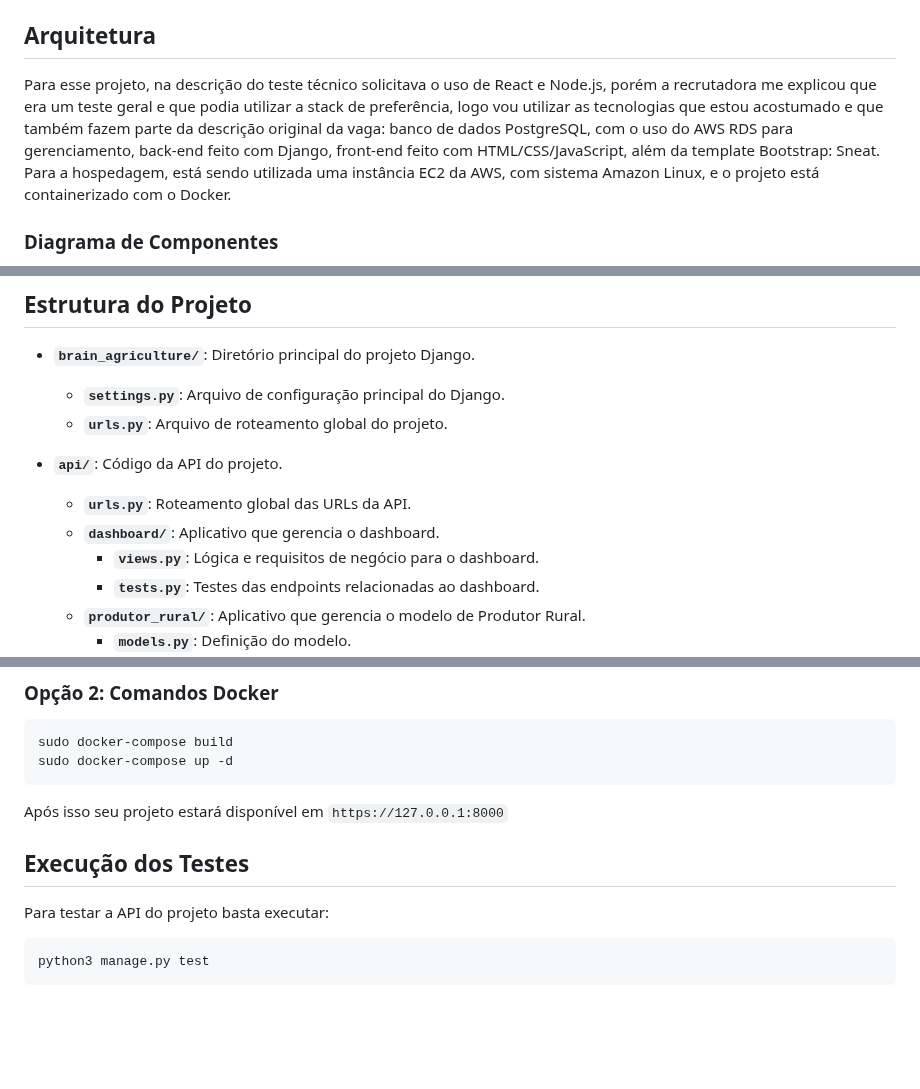
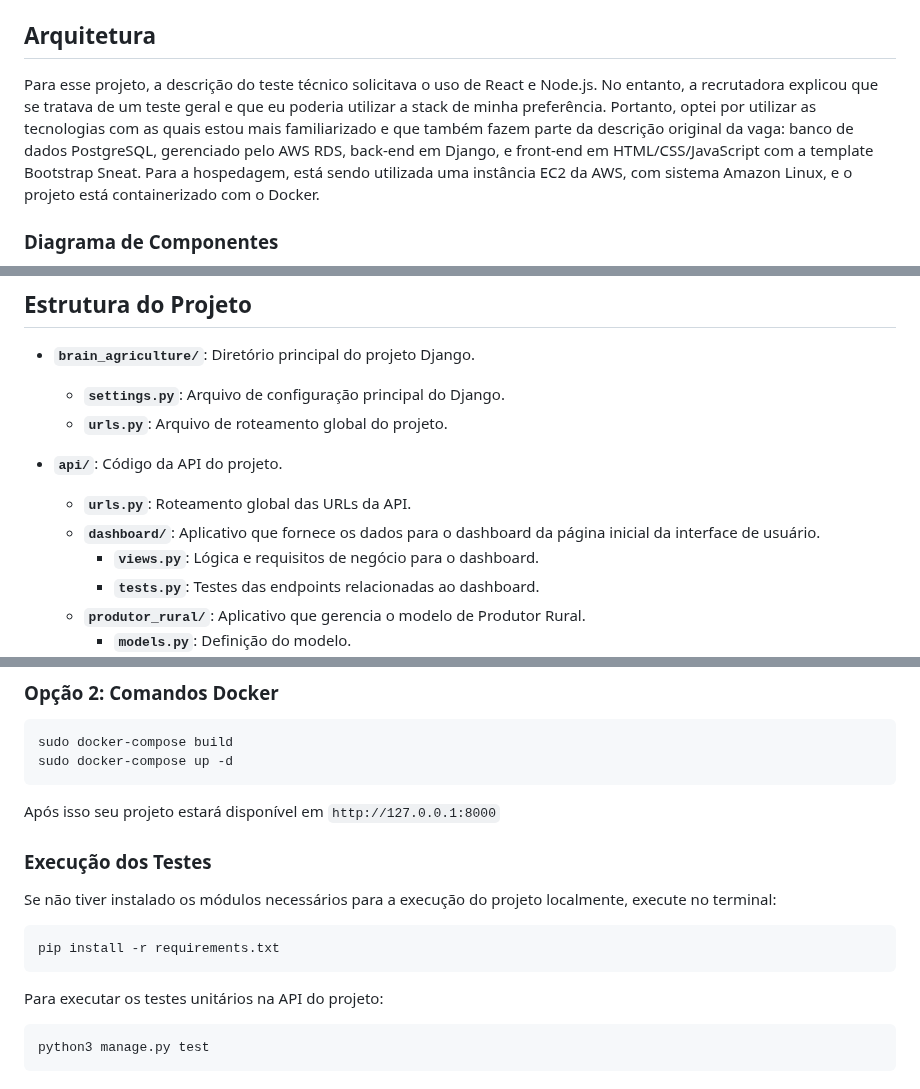
Before and after one commit to LeudoNeto/TesteSerasa, a Markdown page: README.md, 3 parts joined by grey strips. Drawn GitHub-style; blank space fills up the shorter version.

Commit message:
docs/melhorias nas explicações e correções

````diff
--- a/README.md
+++ b/README.md
@@ -10,7 +10,7 @@ Este projeto Django é voltado para um teste técnico do Serasa e inclui uma apl
 
 ## Arquitetura
 
-Para esse projeto, na descrição do teste técnico solicitava o uso de React e Node.js, porém a recrutadora me explicou que era um teste geral e que podia utilizar a stack de preferência, logo vou utilizar as tecnologias que estou acostumado e que também fazem parte da descrição original da vaga: banco de dados PostgreSQL, com o uso do AWS RDS para gerenciamento, back-end feito com Django, front-end feito com HTML/CSS/JavaScript, além da template Bootstrap: Sneat. Para a hospedagem, está sendo utilizada uma instância EC2 da AWS, com sistema Amazon Linux, e o projeto está containerizado com o Docker.
+Para esse projeto, a descrição do teste técnico solicitava o uso de React e Node.js. No entanto, a recrutadora explicou que se tratava de um teste geral e que eu poderia utilizar a stack de minha preferência. Portanto, optei por utilizar as tecnologias com as quais estou mais familiarizado e que também fazem parte da descrição original da vaga: banco de dados PostgreSQL, gerenciado pelo AWS RDS, back-end em Django, e front-end em HTML/CSS/JavaScript com a template Bootstrap Sneat. Para a hospedagem, está sendo utilizada uma instância EC2 da AWS, com sistema Amazon Linux, e o projeto está containerizado com o Docker.
 
 ### Diagrama de Componentes
 
@@ -27,7 +27,7 @@ Para esse projeto, na descrição do teste técnico solicitava o uso de React e
   - **`urls.py`**: Arquivo de roteamento global do projeto.
 - **`api/`**: Código da API do projeto.
   - **`urls.py`**: Roteamento global das URLs da API.
-  - **`dashboard/`**: Aplicativo que gerencia o dashboard.
+  - **`dashboard/`**: Aplicativo que fornece os dados para o dashboard da página inicial da interface de usuário.
     - **`views.py`**: Lógica e requisitos de negócio para o dashboard.
     - **`tests.py`**: Testes das endpoints relacionadas ao dashboard.
   - **`produtor_rural/`**: Aplicativo que gerencia o modelo de Produtor Rural.
@@ -92,11 +92,19 @@ sudo docker-compose build
 sudo docker-compose up -d
 ```
 
-Após isso seu projeto estará disponível em `https://127.0.0.1:8000`
+Após isso seu projeto estará disponível em `http://127.0.0.1:8000`
 
-## Execução dos Testes
 
-Para testar a API do projeto basta executar:
+### Execução dos Testes
+
+Se não tiver instalado os módulos necessários para a execução do projeto localmente, execute no terminal:
+
+```bash
+pip install -r requirements.txt
+```
+
+
+Para executar os testes unitários na API do projeto:
 
 ```bash
 python3 manage.py test
````
